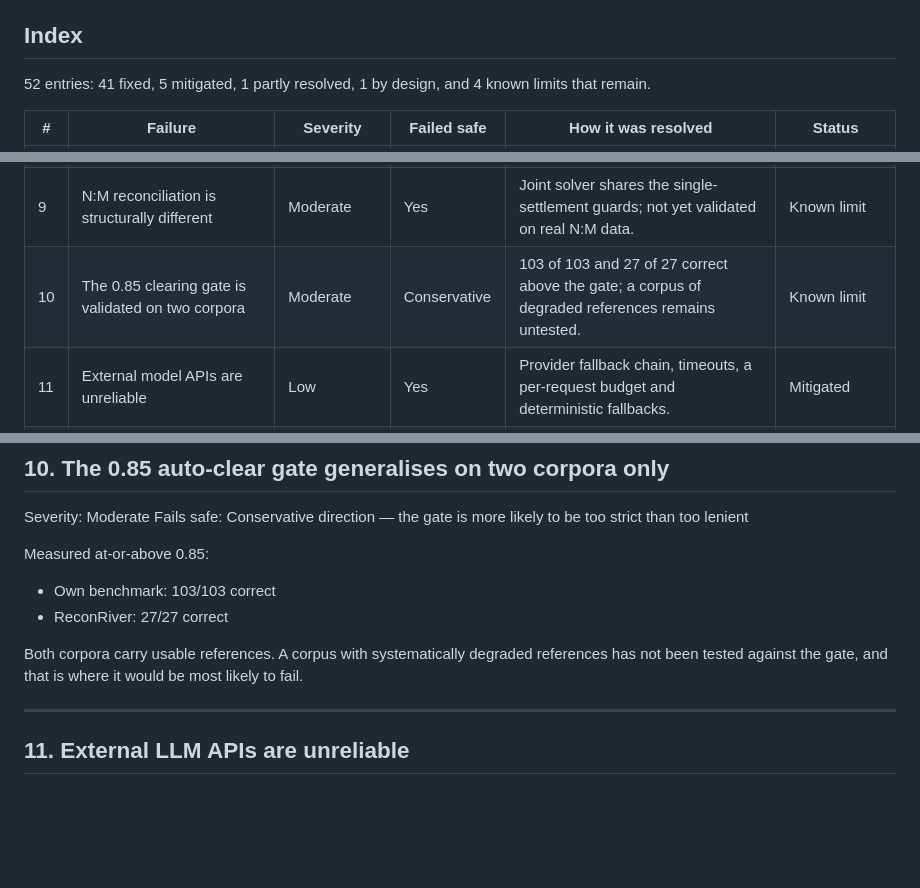
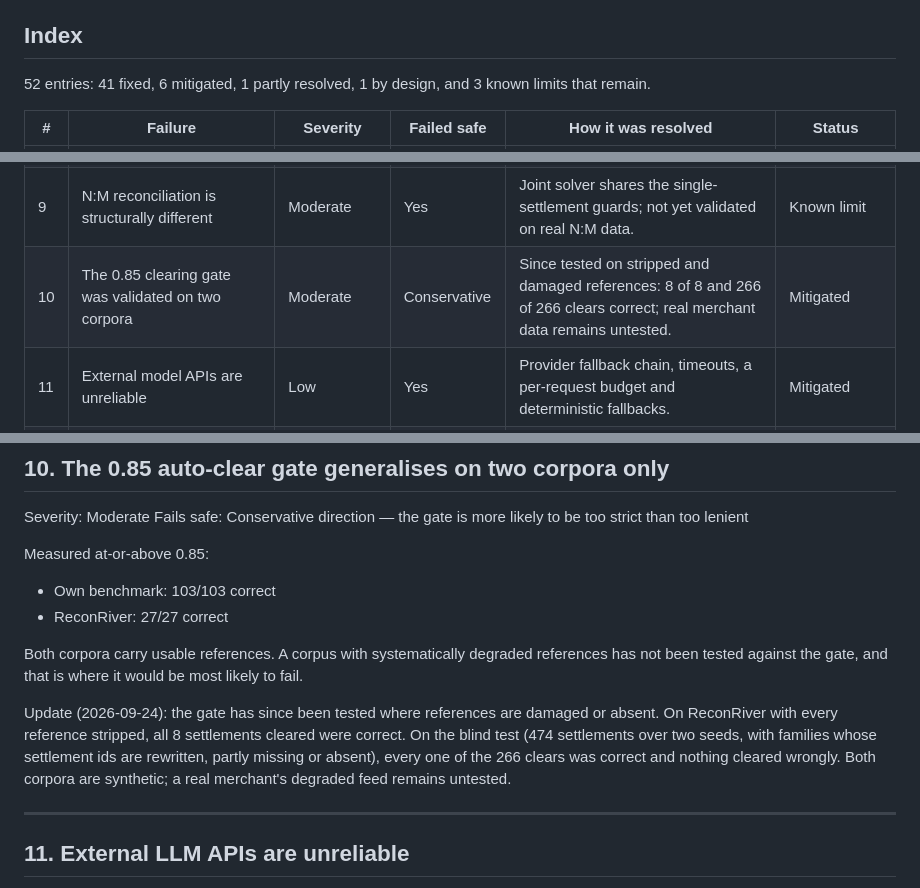
Before and after one commit to RishiMaara/Among_Resolver, a Markdown page: FAILURE_LOG.md, 3 parts joined by grey strips. Drawn GitHub-style; blank space fills up the shorter version.

```diff
--- a/FAILURE_LOG.md
+++ b/FAILURE_LOG.md
@@ -16,8 +16,8 @@ The tests that found these failures, and the results after each fix, are in
 
 ## Index
 
-52 entries: 41 fixed, 5 mitigated,
-1 partly resolved, 1 by design, and 4 known limits that remain.
+52 entries: 41 fixed, 6 mitigated, 1 partly resolved, 1 by design, and 3
+known limits that remain.
 
 | # | Failure | Severity | Failed safe | How it was resolved | Status |
 |---|---|---|---|---|---|
@@ -30,7 +30,7 @@ The tests that found these failures, and the results after each fix, are in
 | 7 | Q&A grounding check traces by value, not meaning | Low | Yes | Ungrounded answers are withheld; the limitation is stated. | Known limit |
 | 8 | Fuzzy recovery bundles have low precision | Low | Yes | Their confidence is capped below the clearing gate by assertion. | By design |
 | 9 | N:M reconciliation is structurally different | Moderate | Yes | Joint solver shares the single-settlement guards; not yet validated on real N:M data. | Known limit |
-| 10 | The 0.85 clearing gate is validated on two corpora | Moderate | Conservative | 103 of 103 and 27 of 27 correct above the gate; a corpus of degraded references remains untested. | Known limit |
+| 10 | The 0.85 clearing gate was validated on two corpora | Moderate | Conservative | Since tested on stripped and damaged references: 8 of 8 and 266 of 266 clears correct; real merchant data remains untested. | Mitigated |
 | 11 | External model APIs are unreliable | Low | Yes | Provider fallback chain, timeouts, a per-request budget and deterministic fallbacks. | Mitigated |
 | 12 | An enterprise layer that nothing called | High, to credibility | Yes | Removed; separation of duties rebuilt on the audit trail. | Fixed |
 | 13 | A benchmark labelled AI that measured none | High, to credibility | Yes | Relabelled as the linkage benchmark it is; the result, 0% to 65%, stands. | Fixed |
@@ -263,6 +263,13 @@ Measured at-or-above 0.85:
 Both corpora carry usable references. A corpus with systematically
 degraded references has not been tested against the gate, and that is
 where it would be most likely to fail.
+
+Update (2026-09-24): the gate has since been tested where references are
+damaged or absent. On ReconRiver with every reference stripped, all 8
+settlements cleared were correct. On the blind test (474 settlements over two
+seeds, with families whose settlement ids are rewritten, partly missing or
+absent), every one of the 266 clears was correct and nothing cleared wrongly.
+Both corpora are synthetic; a real merchant's degraded feed remains untested.
 
 ---
 
```
Also changed, not shown: docs/COMPARISONS.md (+44 -10 lines).
